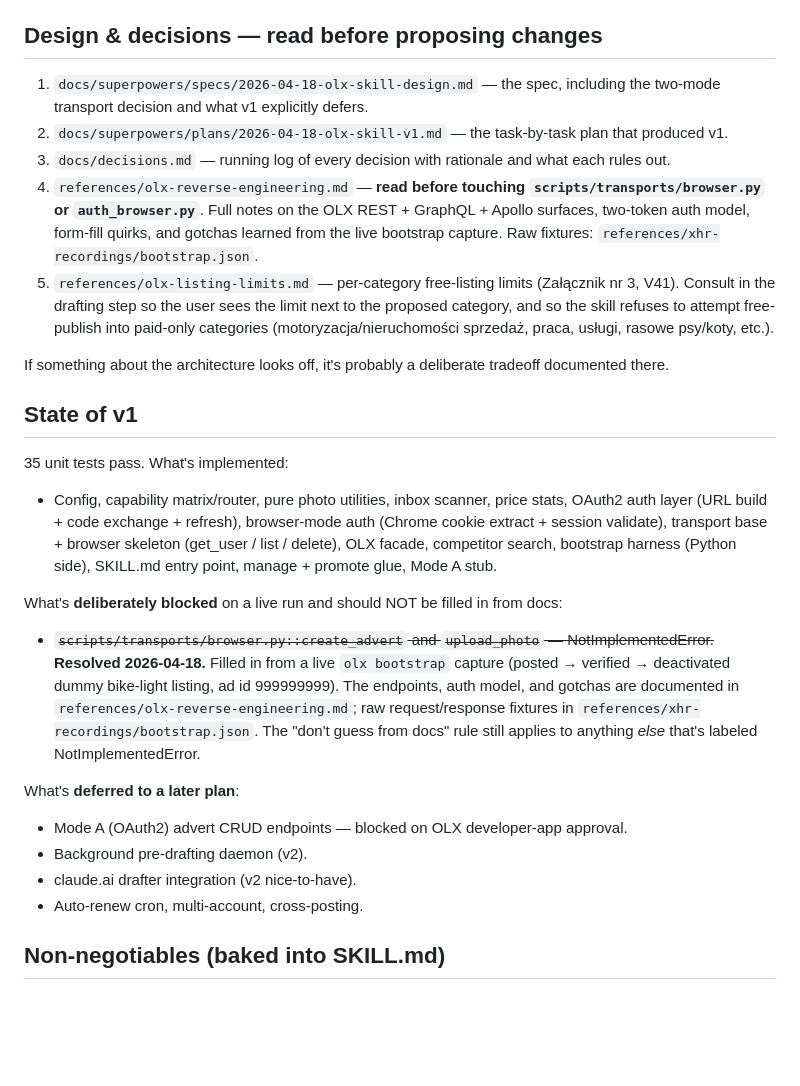
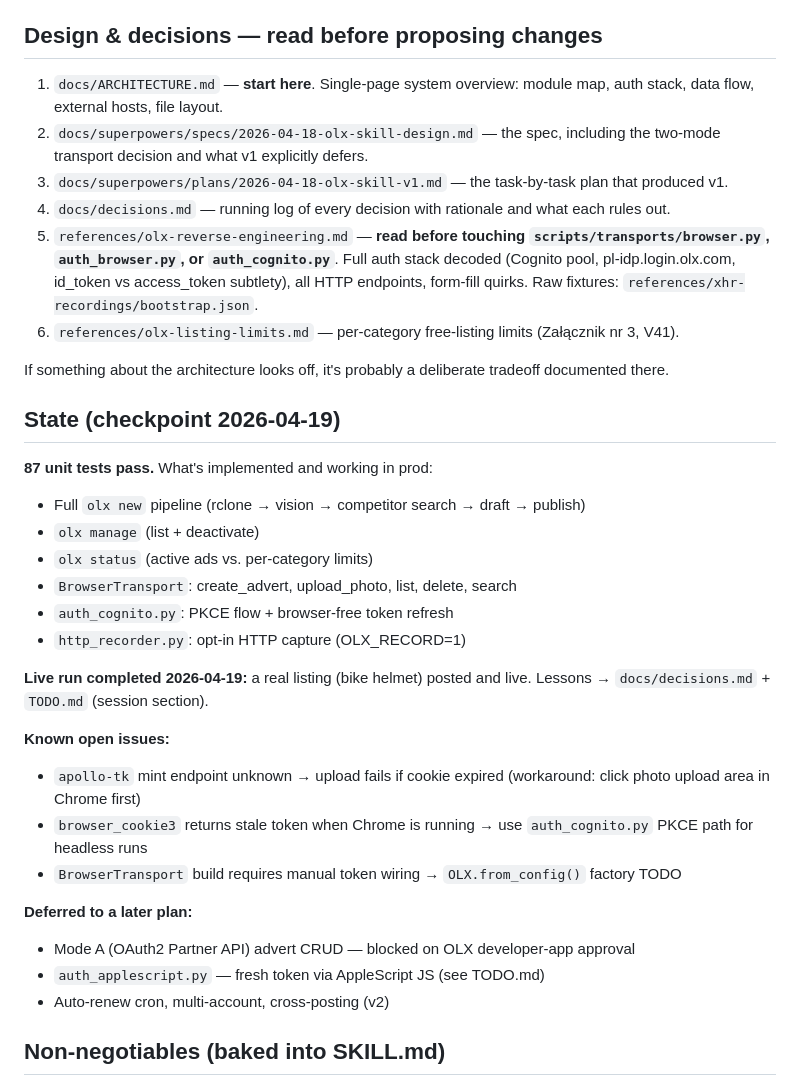
Before and after one commit to nuschpl/AI-skills-auctions-OLX, a Markdown page: docs/CONTEXT.md, the part around the change. Rendered like a GitHub page; blank space fills up the shorter version.

```diff
--- a/docs/CONTEXT.md
+++ b/docs/CONTEXT.md
@@ -10,30 +10,38 @@ Read this first when picking up work on the OLX skill. Keeps assumptions and con
 
 ## Design & decisions — read before proposing changes
 
-1. `docs/superpowers/specs/2026-04-18-olx-skill-design.md` — the spec, including the two-mode transport decision and what v1 explicitly defers.
-2. `docs/superpowers/plans/2026-04-18-olx-skill-v1.md` — the task-by-task plan that produced v1.
-3. `docs/decisions.md` — running log of every decision with rationale and what each rules out.
-4. `references/olx-reverse-engineering.md` — **read before touching `scripts/transports/browser.py` or `auth_browser.py`**. Full notes on the OLX REST + GraphQL + Apollo surfaces, two-token auth model, form-fill quirks, and gotchas learned from the live bootstrap capture. Raw fixtures: `references/xhr-recordings/bootstrap.json`.
-5. `references/olx-listing-limits.md` — per-category free-listing limits (Załącznik nr 3, V41). Consult in the drafting step so the user sees the limit next to the proposed category, and so the skill refuses to attempt free-publish into paid-only categories (motoryzacja/nieruchomości sprzedaż, praca, usługi, rasowe psy/koty, etc.).
+1. `docs/ARCHITECTURE.md` — **start here**. Single-page system overview: module map, auth stack, data flow, external hosts, file layout.
+2. `docs/superpowers/specs/2026-04-18-olx-skill-design.md` — the spec, including the two-mode transport decision and what v1 explicitly defers.
+3. `docs/superpowers/plans/2026-04-18-olx-skill-v1.md` — the task-by-task plan that produced v1.
+4. `docs/decisions.md` — running log of every decision with rationale and what each rules out.
+5. `references/olx-reverse-engineering.md` — **read before touching `scripts/transports/browser.py`, `auth_browser.py`, or `auth_cognito.py`**. Full auth stack decoded (Cognito pool, pl-idp.login.olx.com, id_token vs access_token subtlety), all HTTP endpoints, form-fill quirks. Raw fixtures: `references/xhr-recordings/bootstrap.json`.
+6. `references/olx-listing-limits.md` — per-category free-listing limits (Załącznik nr 3, V41).
 
 If something about the architecture looks off, it's probably a deliberate tradeoff documented there.
 
-## State of v1
+## State (checkpoint 2026-04-19)
 
-35 unit tests pass. What's implemented:
+**87 unit tests pass.** What's implemented and working in prod:
 
-- Config, capability matrix/router, pure photo utilities, inbox scanner, price stats, OAuth2 auth layer (URL build + code exchange + refresh), browser-mode auth (Chrome cookie extract + session validate), transport base + browser skeleton (get_user / list / delete), OLX facade, competitor search, bootstrap harness (Python side), SKILL.md entry point, manage + promote glue, Mode A stub.
+- Full `olx new` pipeline (rclone → vision → competitor search → draft → publish)
+- `olx manage` (list + deactivate)
+- `olx status` (active ads vs. per-category limits)
+- `BrowserTransport`: create_advert, upload_photo, list, delete, search
+- `auth_cognito.py`: PKCE flow + browser-free token refresh
+- `http_recorder.py`: opt-in HTTP capture (OLX_RECORD=1)
 
-What's **deliberately blocked** on a live run and should NOT be filled in from docs:
+**Live run completed 2026-04-19:** a real listing (bike helmet) posted and live.
+Lessons → `docs/decisions.md` + `TODO.md` (session section).
 
-- ~~`scripts/transports/browser.py::create_advert` and `upload_photo` — NotImplementedError.~~ **Resolved 2026-04-18.** Filled in from a live `olx bootstrap` capture (posted → verified → deactivated dummy bike-light listing, ad id 999999999). The endpoints, auth model, and gotchas are documented in `references/olx-reverse-engineering.md`; raw request/response fixtures in `references/xhr-recordings/bootstrap.json`. The "don't guess from docs" rule still applies to anything *else* that's labeled NotImplementedError.
+**Known open issues:**
+- `apollo-tk` mint endpoint unknown → upload fails if cookie expired (workaround: click photo upload area in Chrome first)
+- `browser_cookie3` returns stale token when Chrome is running → use `auth_cognito.py` PKCE path for headless runs
+- `BrowserTransport` build requires manual token wiring → `OLX.from_config()` factory TODO
 
-What's **deferred to a later plan**:
-
-- Mode A (OAuth2) advert CRUD endpoints — blocked on OLX developer-app approval.
-- Background pre-drafting daemon (v2).
-- claude.ai drafter integration (v2 nice-to-have).
-- Auto-renew cron, multi-account, cross-posting.
+**Deferred to a later plan:**
+- Mode A (OAuth2 Partner API) advert CRUD — blocked on OLX developer-app approval
+- `auth_applescript.py` — fresh token via AppleScript JS (see TODO.md)
+- Auto-renew cron, multi-account, cross-posting (v2)
 
 ## Non-negotiables (baked into SKILL.md)
 
```
Also changed, not shown: docs/ARCHITECTURE.md (added, +193 -0 lines), docs/decisions.md (+43 -0 lines).
